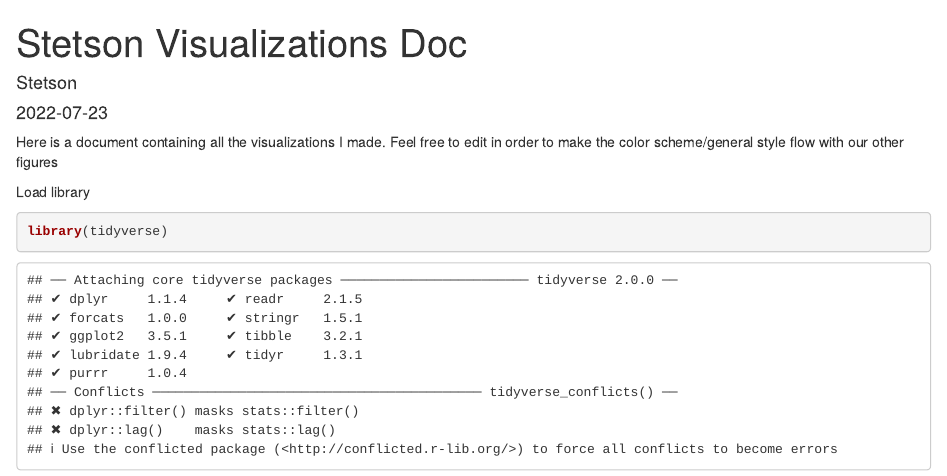
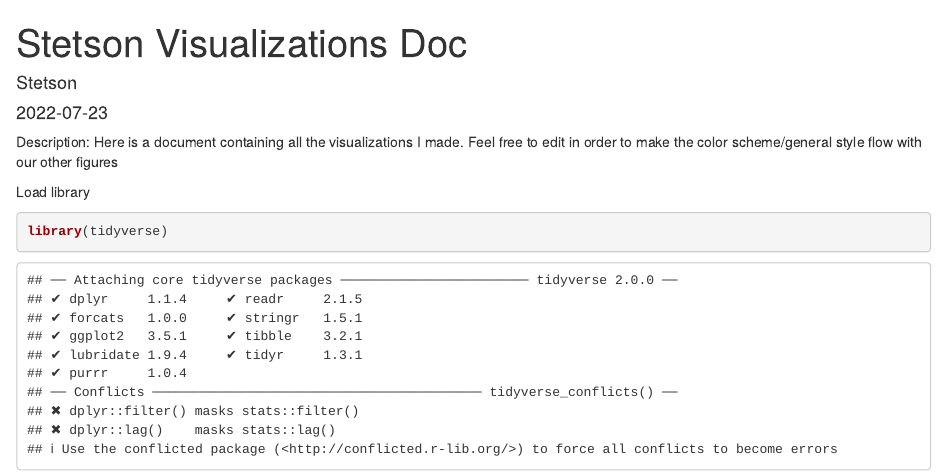
Before and after one commit to TXEEB/Insect_Survey_2022, an R Markdown document (Visualizations/Stetson Visualizations.Rmd): the page in a window 1100 px wide, from its top. Rendered offline with R 4.5, knitr and Pandoc, with nearby package versions.

Commit message:
Added description of file

```diff
--- a/Visualizations/Stetson Visualizations.Rmd
+++ b/Visualizations/Stetson Visualizations.Rmd
@@ -5,6 +5,7 @@ date: "`r Sys.Date()`"
 output: html_document
 ---
 
+Description:
 Here is a document containing all the visualizations I made. Feel free to edit in order to make the color scheme/general style flow with our other figures
 
 Load library
```
Also changed, not shown: 1 other file.
